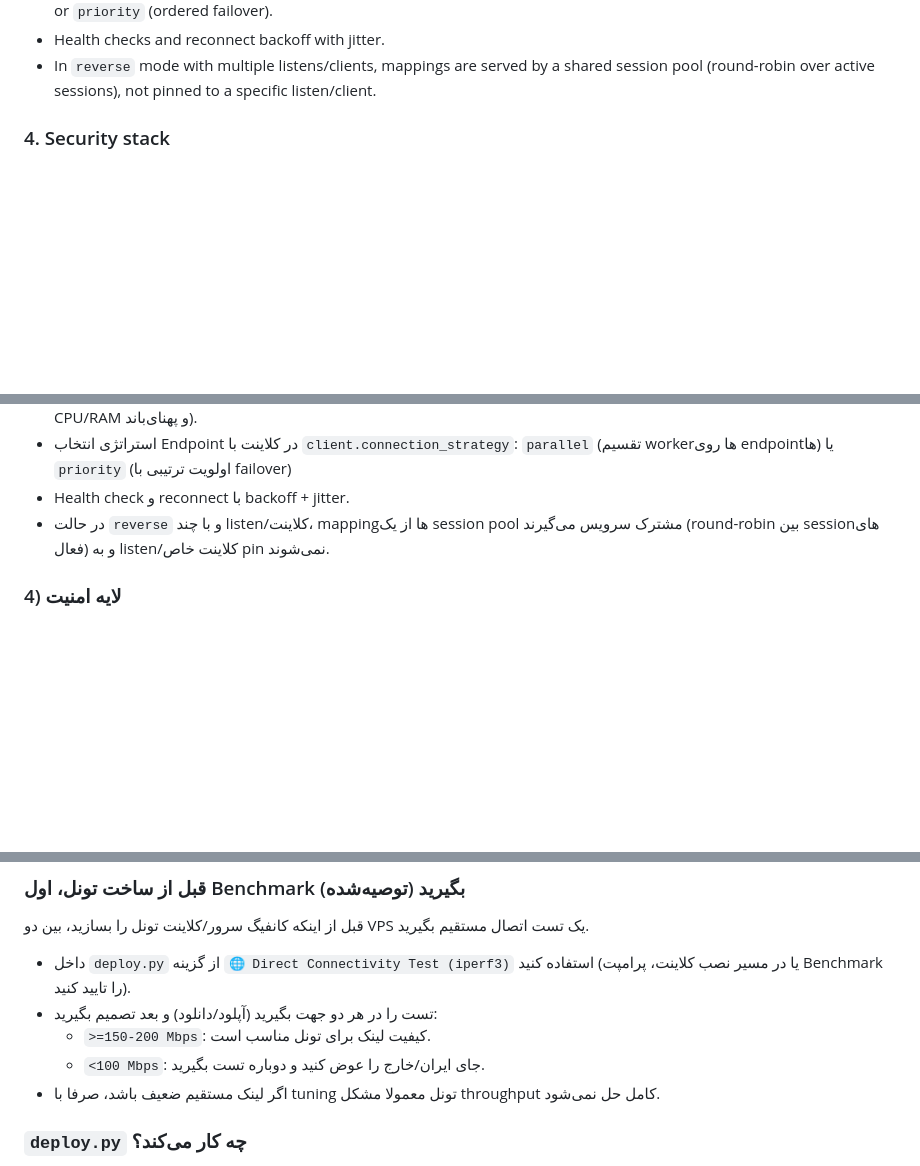
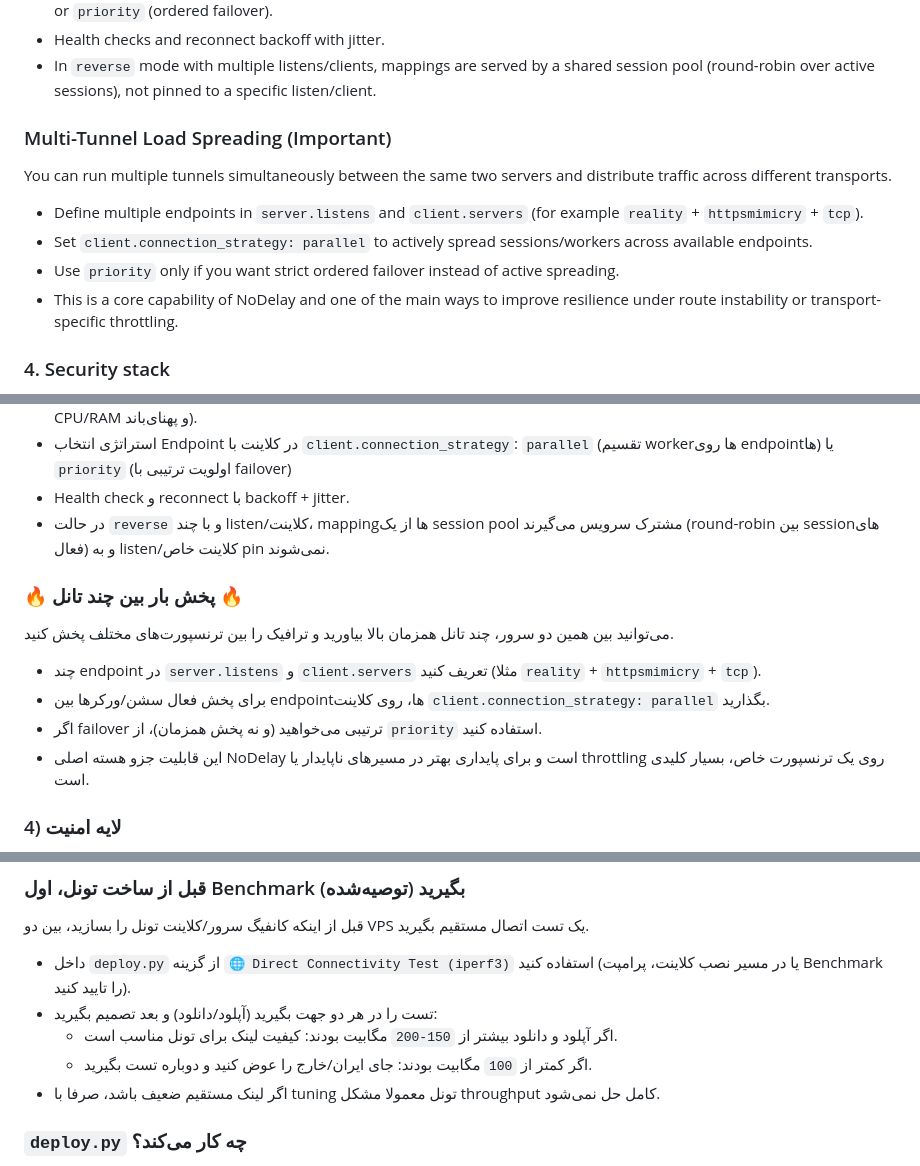
Before and after one commit to ChownYourLife/NoDelayTunnel, a Markdown page: README.md, 3 parts joined by grey strips. Drawn GitHub-style; blank space fills up the shorter version.

```diff
--- a/README.md
+++ b/README.md
@@ -75,6 +75,15 @@ NoDelay can be used as a lightweight forwarding core in front of services such a
 - Health checks and reconnect backoff with jitter.
 - In `reverse` mode with multiple listens/clients, mappings are served by a shared
   session pool (round-robin over active sessions), not pinned to a specific listen/client.
+
+### Multi-Tunnel Load Spreading (Important)
+
+You can run multiple tunnels simultaneously between the same two servers and distribute traffic across different transports.
+
+- Define multiple endpoints in `server.listens` and `client.servers` (for example `reality` + `httpsmimicry` + `tcp`).
+- Set `client.connection_strategy: parallel` to actively spread sessions/workers across available endpoints.
+- Use `priority` only if you want strict ordered failover instead of active spreading.
+- This is a core capability of NoDelay and one of the main ways to improve resilience under route instability or transport-specific throttling.
 
 ### 4. Security stack
 
@@ -982,6 +991,15 @@ systemctl status nodelay-client
 - در حالت `reverse` و با چند listen/کلاینت، mappingها از یک session pool مشترک سرویس
   می‌گیرند (round-robin بین sessionهای فعال) و به listen/کلاینت خاص pin نمی‌شوند.
 
+### 🔥 پخش بار بین چند تانل 🔥
+
+می‌توانید بین همین دو سرور، چند تانل همزمان بالا بیاورید و ترافیک را بین ترنسپورت‌های مختلف پخش کنید.
+
+- چند endpoint در `server.listens` و `client.servers` تعریف کنید (مثلا `reality` + `httpsmimicry` + `tcp`).
+- برای پخش فعال سشن/ورکرها بین endpointها، روی کلاینت `client.connection_strategy: parallel` بگذارید.
+- اگر failover ترتیبی می‌خواهید (و نه پخش همزمان)، از `priority` استفاده کنید.
+- این قابلیت جزو هسته اصلی NoDelay است و برای پایداری بهتر در مسیرهای ناپایدار یا throttling روی یک ترنسپورت خاص، بسیار کلیدی است.
+
 ### 4) لایه امنیت
 
 - احراز هویت مبتنی بر Token (اختیاری)
@@ -1030,8 +1048,8 @@ sudo python3 deploy.py
 
 - داخل `deploy.py` از گزینه `🌐 Direct Connectivity Test (iperf3)` استفاده کنید (یا در مسیر نصب کلاینت، پرامپت Benchmark را تایید کنید).
 - تست را در هر دو جهت بگیرید (آپلود/دانلود) و بعد تصمیم بگیرید:
-  - `>=150-200 Mbps`: کیفیت لینک برای تونل مناسب است.
-  - `<100 Mbps`: جای ایران/خارج را عوض کنید و دوباره تست بگیرید.
+  - اگر آپلود و دانلود بیشتر از `150-200` مگابیت بودند: کیفیت لینک برای تونل مناسب است.
+  - اگر کمتر از `100` مگابیت بودند: جای ایران/خارج را عوض کنید و دوباره تست بگیرید.
 - اگر لینک مستقیم ضعیف باشد، صرفا با tuning تونل معمولا مشکل throughput کامل حل نمی‌شود.
 
 ### `deploy.py` چه کار می‌کند؟
```
